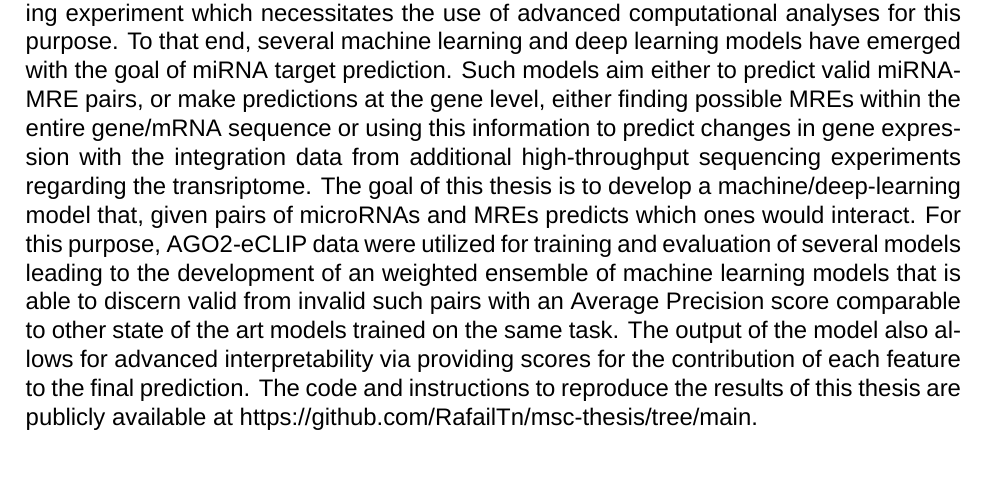
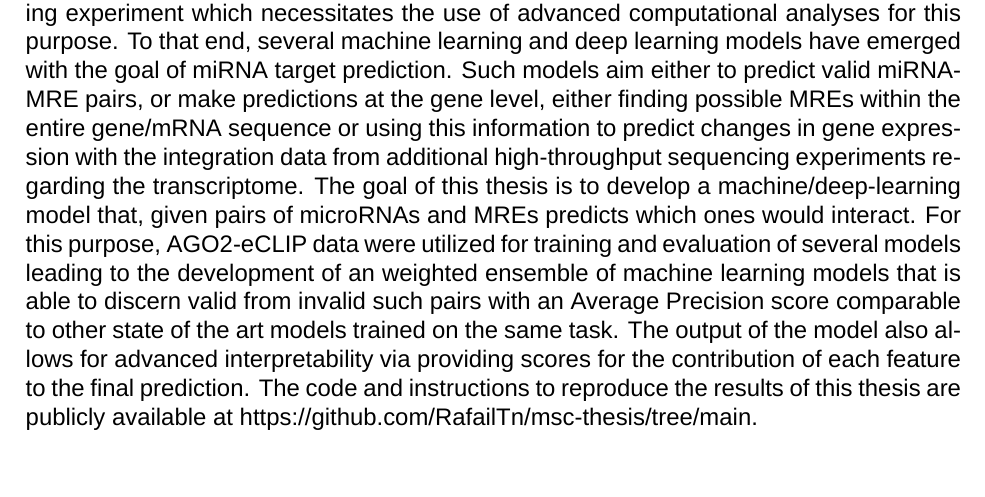
Before and after one commit to RafailTn/msc-thesis, a LaTeX thesis (report/thesis/thesis_en.tex): part of page 9 of 66, cut so that both start at the same text. Compiled offline with XeLaTeX; a missing font is replaced by an installed copy or a similar font.

Commit message:
minor typo

```diff
--- a/report/thesis/thesis_en.tex
+++ b/report/thesis/thesis_en.tex
@@ -173,7 +173,7 @@
 }
 
 \abstractEn{%
-	\par MicroRNAs are small, non-coding RNA molecules that partake in a variety of regulatory mechanisms, with the most well-studied being their role in the suppresion of translation of mRNAs via binding to sequences called MicroRNA Response Elements (MREs). They are thus implicated in a wide range of mechanisms in physiology and their disregulation can be decisive for disease states. In the current age of multi-omics analyses and personalized medicine, miRNAs are discovered via high-throughput sequencing experiments such as small RNA-seq and their regulatory roles can be studied via experiments such as AGO-eCLIP and AGO-CLASH that rely on the quantification of miRNA-mRNA hybrids. Given that a miRNA can target several different mRNA molecules, it is often complex to discern the regulatory effect of many microRNAs from a single high-throughput sequencing experiment which necessitates the use of advanced computational analyses for this purpose. To that end, several machine learning and deep learning models have emerged with the goal of miRNA target prediction. Such models aim either to predict valid miRNA-MRE pairs, or make predictions at the gene level, either finding possible MREs within the entire gene/mRNA sequence or using this information to predict changes in gene expression with the integration data from additional high-throughput sequencing experiments regarding the transriptome. The goal of this thesis is to develop a machine/deep-learning model that, given pairs of microRNAs and MREs predicts which ones would interact. For this purpose, AGO2-eCLIP data were utilized for training and evaluation of several models leading to the development of an weighted ensemble of machine learning models that is able to discern valid from invalid such pairs with an Average Precision score comparable to other state of the art models trained on the same task. The output of the model also allows for advanced interpretability via providing scores for the contribution of each feature to the final prediction. The code and instructions to reproduce the results of this thesis are publicly available at \href{https://github.com/RafailTn/msc-thesis/tree/main}{https://github.com/RafailTn/msc-thesis/tree/main}.
+	\par MicroRNAs are small, non-coding RNA molecules that partake in a variety of regulatory mechanisms, with the most well-studied being their role in the suppresion of translation of mRNAs via binding to sequences called MicroRNA Response Elements (MREs). They are thus implicated in a wide range of mechanisms in physiology and their disregulation can be decisive for disease states. In the current age of multi-omics analyses and personalized medicine, miRNAs are discovered via high-throughput sequencing experiments such as small RNA-seq and their regulatory roles can be studied via experiments such as AGO-eCLIP and AGO-CLASH that rely on the quantification of miRNA-mRNA hybrids. Given that a miRNA can target several different mRNA molecules, it is often complex to discern the regulatory effect of many microRNAs from a single high-throughput sequencing experiment which necessitates the use of advanced computational analyses for this purpose. To that end, several machine learning and deep learning models have emerged with the goal of miRNA target prediction. Such models aim either to predict valid miRNA-MRE pairs, or make predictions at the gene level, either finding possible MREs within the entire gene/mRNA sequence or using this information to predict changes in gene expression with the integration data from additional high-throughput sequencing experiments regarding the transcriptome. The goal of this thesis is to develop a machine/deep-learning model that, given pairs of microRNAs and MREs predicts which ones would interact. For this purpose, AGO2-eCLIP data were utilized for training and evaluation of several models leading to the development of an weighted ensemble of machine learning models that is able to discern valid from invalid such pairs with an Average Precision score comparable to other state of the art models trained on the same task. The output of the model also allows for advanced interpretability via providing scores for the contribution of each feature to the final prediction. The code and instructions to reproduce the results of this thesis are publicly available at \href{https://github.com/RafailTn/msc-thesis/tree/main}{https://github.com/RafailTn/msc-thesis/tree/main}.
 }
 
 %
```
Also changed, not shown: report/thesis/thesis_en.pdf, 4 other files.
